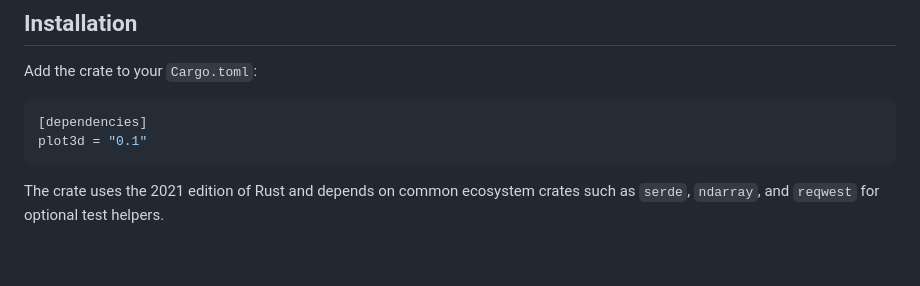
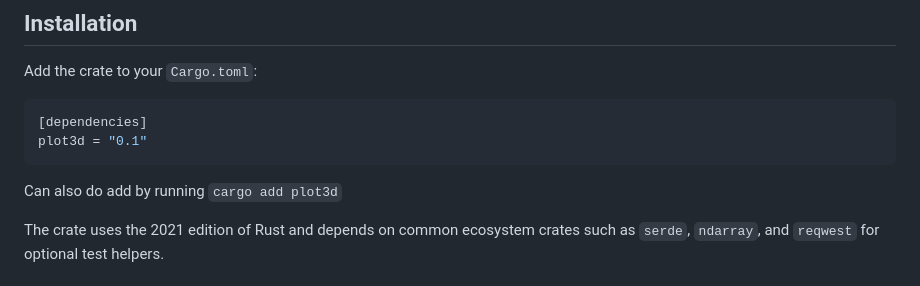
Before and after one commit to pjuangph/plot3d-rs, a Markdown page: README.md, the part around the change. GitHub-like rendering; blank space fills up the shorter version.

````diff
--- a/README.md
+++ b/README.md
@@ -21,6 +21,8 @@ Add the crate to your `Cargo.toml`:
 [dependencies]
 plot3d = "0.1"
 ```
+
+Can also do add by running `cargo add plot3d`
 
 The crate uses the 2021 edition of Rust and depends on common ecosystem crates such as `serde`, `ndarray`, and `reqwest` for optional test helpers.
 
````
